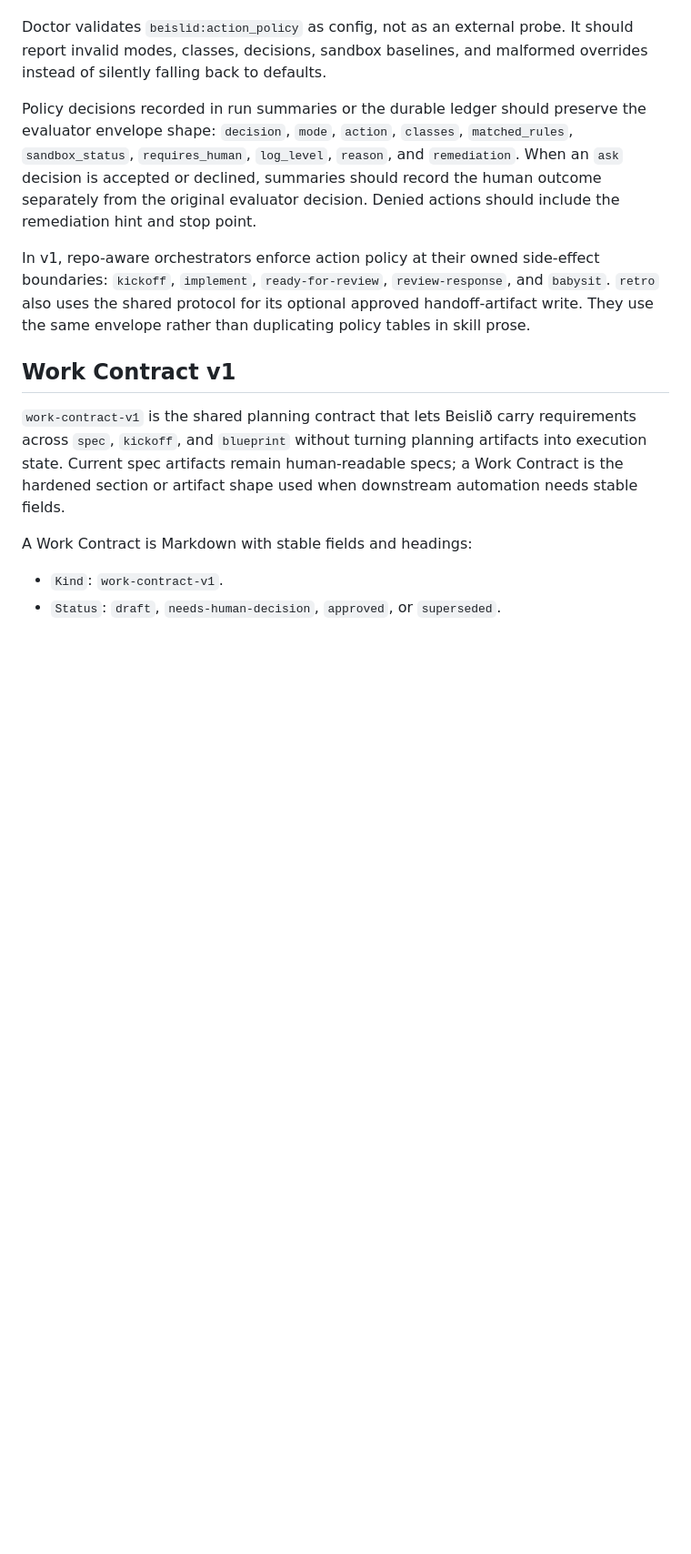
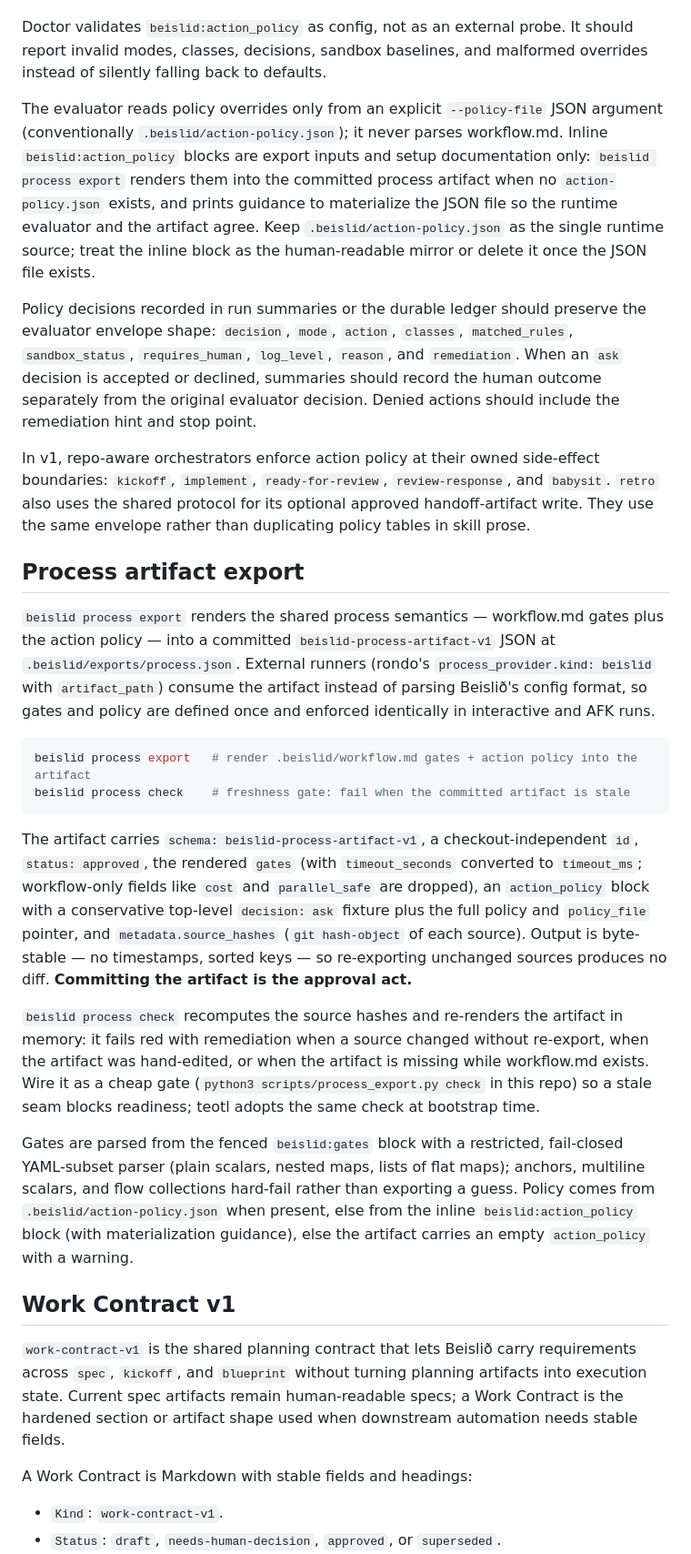
Before and after one commit to sandsower/beislid, a Markdown page: docs/configuration.md, the part around the change. Shown at 91% size. GitHub-like rendering; blank space fills up the shorter version.

Commit message:
Document process artifact export and the action-policy inline/JSON seam
Co-Authored-By: Claude Fable 5 <noreply@anthropic.com>

````diff
--- a/docs/configuration.md
+++ b/docs/configuration.md
@@ -285,9 +285,26 @@ Use `actions` for explicit stable action-id overrides when one action should dif
 
 Doctor validates `beislid:action_policy` as config, not as an external probe. It should report invalid modes, classes, decisions, sandbox baselines, and malformed overrides instead of silently falling back to defaults.
 
+The evaluator reads policy overrides only from an explicit `--policy-file` JSON argument (conventionally `.beislid/action-policy.json`); it never parses workflow.md. Inline `beislid:action_policy` blocks are export inputs and setup documentation only: `beislid process export` renders them into the committed process artifact when no `action-policy.json` exists, and prints guidance to materialize the JSON file so the runtime evaluator and the artifact agree. Keep `.beislid/action-policy.json` as the single runtime source; treat the inline block as the human-readable mirror or delete it once the JSON file exists.
+
 Policy decisions recorded in run summaries or the durable ledger should preserve the evaluator envelope shape: `decision`, `mode`, `action`, `classes`, `matched_rules`, `sandbox_status`, `requires_human`, `log_level`, `reason`, and `remediation`. When an `ask` decision is accepted or declined, summaries should record the human outcome separately from the original evaluator decision. Denied actions should include the remediation hint and stop point.
 
 In v1, repo-aware orchestrators enforce action policy at their owned side-effect boundaries: `kickoff`, `implement`, `ready-for-review`, `review-response`, and `babysit`. `retro` also uses the shared protocol for its optional approved handoff-artifact write. They use the same envelope rather than duplicating policy tables in skill prose.
+
+## Process artifact export
+
+`beislid process export` renders the shared process semantics — workflow.md gates plus the action policy — into a committed `beislid-process-artifact-v1` JSON at `.beislid/exports/process.json`. External runners (rondo's `process_provider.kind: beislid` with `artifact_path`) consume the artifact instead of parsing Beislið's config format, so gates and policy are defined once and enforced identically in interactive and AFK runs.
+
+```bash
+beislid process export   # render .beislid/workflow.md gates + action policy into the artifact
+beislid process check    # freshness gate: fail when the committed artifact is stale
+```
+
+The artifact carries `schema: beislid-process-artifact-v1`, a checkout-independent `id`, `status: approved`, the rendered `gates` (with `timeout_seconds` converted to `timeout_ms`; workflow-only fields like `cost` and `parallel_safe` are dropped), an `action_policy` block with a conservative top-level `decision: ask` fixture plus the full policy and `policy_file` pointer, and `metadata.source_hashes` (`git hash-object` of each source). Output is byte-stable — no timestamps, sorted keys — so re-exporting unchanged sources produces no diff. **Committing the artifact is the approval act.**
+
+`beislid process check` recomputes the source hashes and re-renders the artifact in memory: it fails red with remediation when a source changed without re-export, when the artifact was hand-edited, or when the artifact is missing while workflow.md exists. Wire it as a cheap gate (`python3 scripts/process_export.py check` in this repo) so a stale seam blocks readiness; teotl adopts the same check at bootstrap time.
+
+Gates are parsed from the fenced `beislid:gates` block with a restricted, fail-closed YAML-subset parser (plain scalars, nested maps, lists of flat maps); anchors, multiline scalars, and flow collections hard-fail rather than exporting a guess. Policy comes from `.beislid/action-policy.json` when present, else from the inline `beislid:action_policy` block (with materialization guidance), else the artifact carries an empty `action_policy` with a warning.
 
 ## Work Contract v1
 
````
Also changed, not shown: .beislid/workflow-md-format.md (+10 -0 lines).
